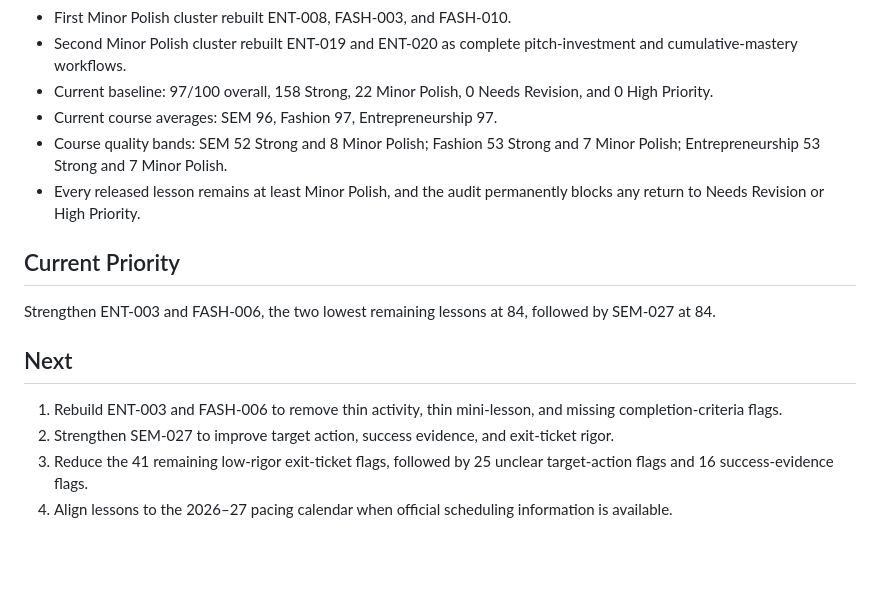
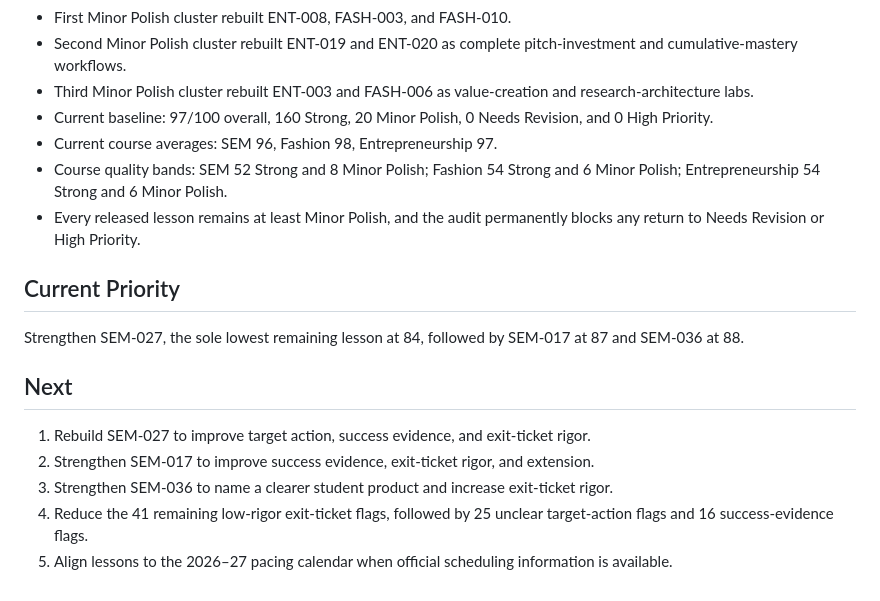
Before and after one commit to robertfontaine-ship-it/fontaine-command, a Markdown page: PROJECT_STATUS.md, the part around the change. GitHub-like rendering; blank space fills up the shorter version.

Commit message:
Update status after third Minor Polish cluster

```diff
--- a/PROJECT_STATUS.md
+++ b/PROJECT_STATUS.md
@@ -24,16 +24,18 @@ Audit all 180 lessons for instructional quality, classroom usability, rigor, dif
 - Eighth repair cluster rebuilt FASH-005, FASH-008, FASH-015, FASH-016, FASH-019, and FASH-020; all Needs Revision lessons were eliminated.
 - First Minor Polish cluster rebuilt ENT-008, FASH-003, and FASH-010.
 - Second Minor Polish cluster rebuilt ENT-019 and ENT-020 as complete pitch-investment and cumulative-mastery workflows.
-- Current baseline: 97/100 overall, 158 Strong, 22 Minor Polish, 0 Needs Revision, and 0 High Priority.
-- Current course averages: SEM 96, Fashion 97, Entrepreneurship 97.
-- Course quality bands: SEM 52 Strong and 8 Minor Polish; Fashion 53 Strong and 7 Minor Polish; Entrepreneurship 53 Strong and 7 Minor Polish.
+- Third Minor Polish cluster rebuilt ENT-003 and FASH-006 as value-creation and research-architecture labs.
+- Current baseline: 97/100 overall, 160 Strong, 20 Minor Polish, 0 Needs Revision, and 0 High Priority.
+- Current course averages: SEM 96, Fashion 98, Entrepreneurship 97.
+- Course quality bands: SEM 52 Strong and 8 Minor Polish; Fashion 54 Strong and 6 Minor Polish; Entrepreneurship 54 Strong and 6 Minor Polish.
 - Every released lesson remains at least Minor Polish, and the audit permanently blocks any return to Needs Revision or High Priority.
 
 ## Current Priority
-Strengthen ENT-003 and FASH-006, the two lowest remaining lessons at 84, followed by SEM-027 at 84.
+Strengthen SEM-027, the sole lowest remaining lesson at 84, followed by SEM-017 at 87 and SEM-036 at 88.
 
 ## Next
-1. Rebuild ENT-003 and FASH-006 to remove thin activity, thin mini-lesson, and missing completion-criteria flags.
-2. Strengthen SEM-027 to improve target action, success evidence, and exit-ticket rigor.
-3. Reduce the 41 remaining low-rigor exit-ticket flags, followed by 25 unclear target-action flags and 16 success-evidence flags.
-4. Align lessons to the 2026–27 pacing calendar when official scheduling information is available.
+1. Rebuild SEM-027 to improve target action, success evidence, and exit-ticket rigor.
+2. Strengthen SEM-017 to improve success evidence, exit-ticket rigor, and extension.
+3. Strengthen SEM-036 to name a clearer student product and increase exit-ticket rigor.
+4. Reduce the 41 remaining low-rigor exit-ticket flags, followed by 25 unclear target-action flags and 16 success-evidence flags.
+5. Align lessons to the 2026–27 pacing calendar when official scheduling information is available.
```
